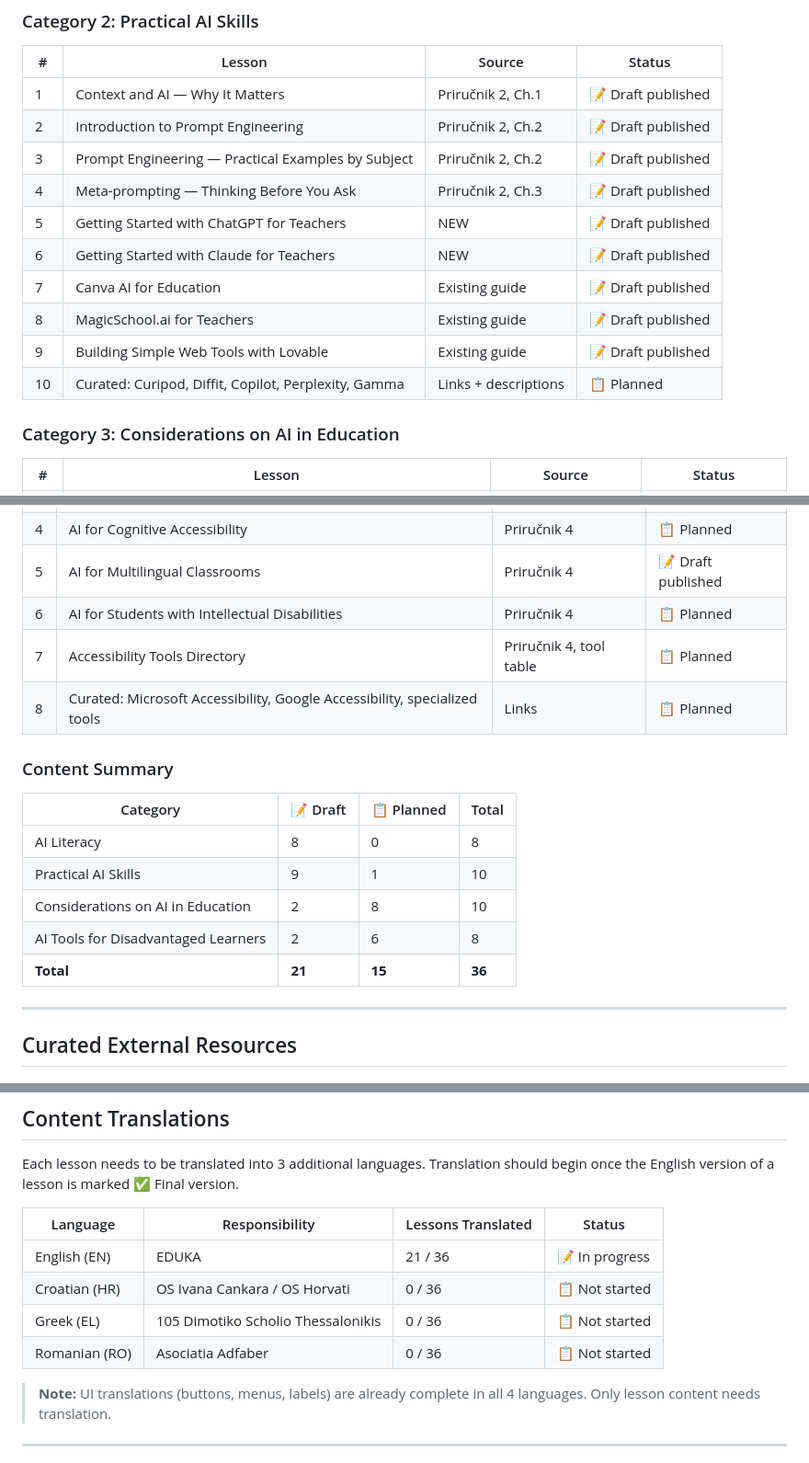
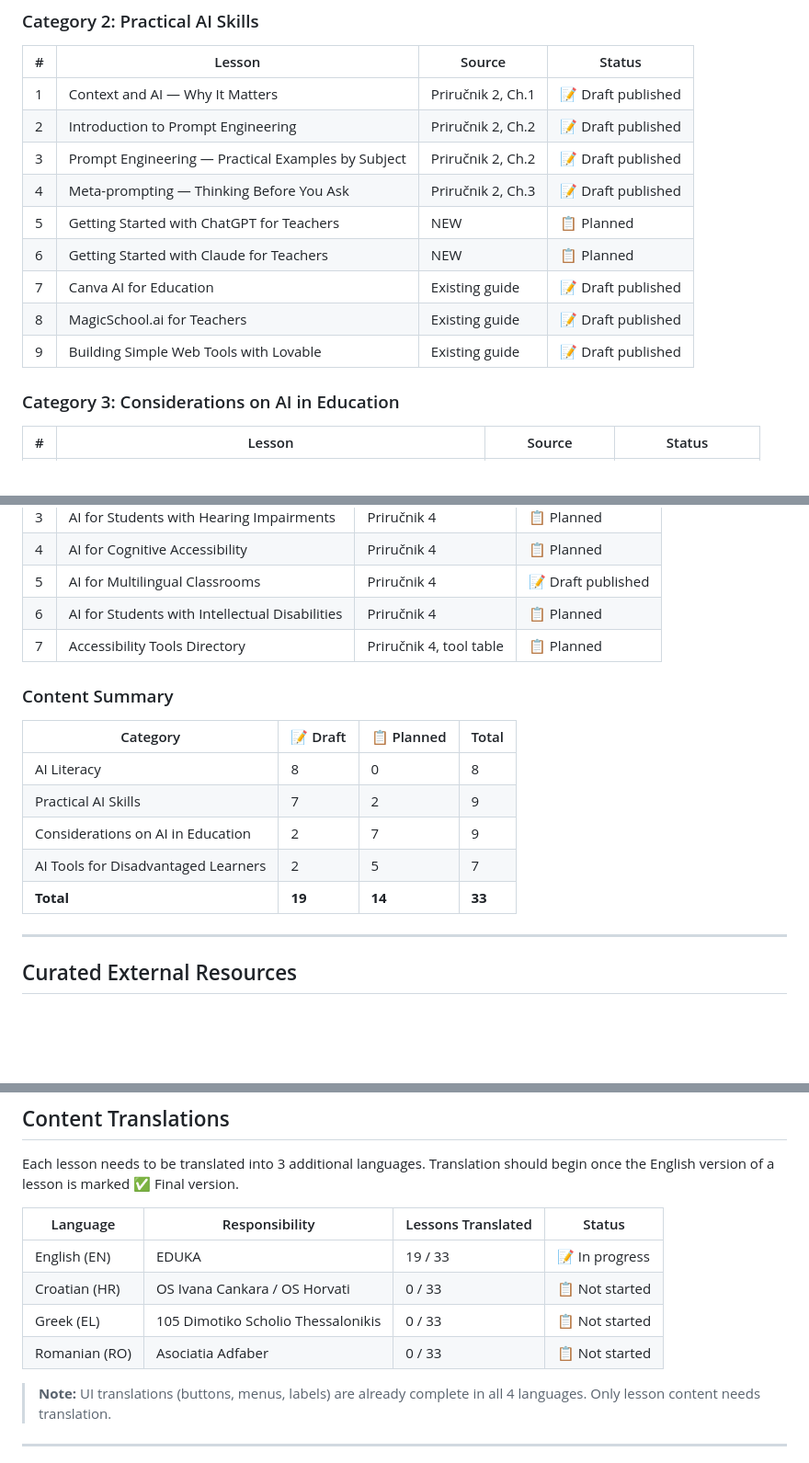
Before and after one commit to pzenzerovic/ai4t-platform, a Markdown page: CONTENT-STATUS.md, 3 parts joined by grey strips. Shown at 92% size. Drawn GitHub-style; blank space fills up the shorter version.

Commit message:
Fix content status: placeholders as planned, remove curated rows, number Human in the Loop
- Lessons 5-6 in Cat 2 (placeholders) changed to Planned
- Removed curated link rows from lesson tables (belong in Curated Resources section)
- Human in the Loop is now lesson 9 in Cat 3 (was +1)
- Updated totals: 33 lessons (19 draft, 14 planned)

Co-Authored-By: Claude Opus 4.6 <noreply@anthropic.com>

```diff
--- a/CONTENT-STATUS.md
+++ b/CONTENT-STATUS.md
@@ -40,12 +40,11 @@
 | 2 | Introduction to Prompt Engineering | Priručnik 2, Ch.2 | 📝 Draft published |
 | 3 | Prompt Engineering — Practical Examples by Subject | Priručnik 2, Ch.2 | 📝 Draft published |
 | 4 | Meta-prompting — Thinking Before You Ask | Priručnik 2, Ch.3 | 📝 Draft published |
-| 5 | Getting Started with ChatGPT for Teachers | NEW | 📝 Draft published |
-| 6 | Getting Started with Claude for Teachers | NEW | 📝 Draft published |
+| 5 | Getting Started with ChatGPT for Teachers | NEW | 📋 Planned |
+| 6 | Getting Started with Claude for Teachers | NEW | 📋 Planned |
 | 7 | Canva AI for Education | Existing guide | 📝 Draft published |
 | 8 | MagicSchool.ai for Teachers | Existing guide | 📝 Draft published |
 | 9 | Building Simple Web Tools with Lovable | Existing guide | 📝 Draft published |
-| 10 | Curated: Curipod, Diffit, Copilot, Perplexity, Gamma | Links + descriptions | 📋 Planned |
 
 ### Category 3: Considerations on AI in Education
 
@@ -73,17 +71,16 @@
 | 5 | AI for Multilingual Classrooms | Priručnik 4 | 📝 Draft published |
 | 6 | AI for Students with Intellectual Disabilities | Priručnik 4 | 📋 Planned |
 | 7 | Accessibility Tools Directory | Priručnik 4, tool table | 📋 Planned |
-| 8 | Curated: Microsoft Accessibility, Google Accessibility, specialized tools | Links | 📋 Planned |
 
 ### Content Summary
 
 | Category | 📝 Draft | 📋 Planned | Total |
 |----------|----------|------------|-------|
 | AI Literacy | 8 | 0 | 8 |
-| Practical AI Skills | 9 | 1 | 10 |
-| Considerations on AI in Education | 2 | 8 | 10 |
-| AI Tools for Disadvantaged Learners | 2 | 6 | 8 |
-| **Total** | **21** | **15** | **36** |
+| Practical AI Skills | 7 | 2 | 9 |
+| Considerations on AI in Education | 2 | 7 | 9 |
+| AI Tools for Disadvantaged Learners | 2 | 5 | 7 |
+| **Total** | **19** | **14** | **33** |
 
 ---
 
@@ -121,10 +118,10 @@ Each lesson needs to be translated into 3 additional languages. Translation shou
 
 | Language | Responsibility | Lessons Translated | Status |
 |----------|---------------|-------------------|--------|
-| English (EN) | EDUKA | 21 / 36 | 📝 In progress |
-| Croatian (HR) | OS Ivana Cankara / OS Horvati | 0 / 36 | 📋 Not started |
-| Greek (EL) | 105 Dimotiko Scholio Thessalonikis | 0 / 36 | 📋 Not started |
-| Romanian (RO) | Asociatia Adfaber | 0 / 36 | 📋 Not started |
+| English (EN) | EDUKA | 19 / 33 | 📝 In progress |
+| Croatian (HR) | OS Ivana Cankara / OS Horvati | 0 / 33 | 📋 Not started |
+| Greek (EL) | 105 Dimotiko Scholio Thessalonikis | 0 / 33 | 📋 Not started |
+| Romanian (RO) | Asociatia Adfaber | 0 / 33 | 📋 Not started |
 
 > **Note:** UI translations (buttons, menus, labels) are already complete in all 4 languages. Only lesson content needs translation.
 
```
Also changed, not shown: other parts of CONTENT-STATUS.md (+1 -2 lines).
